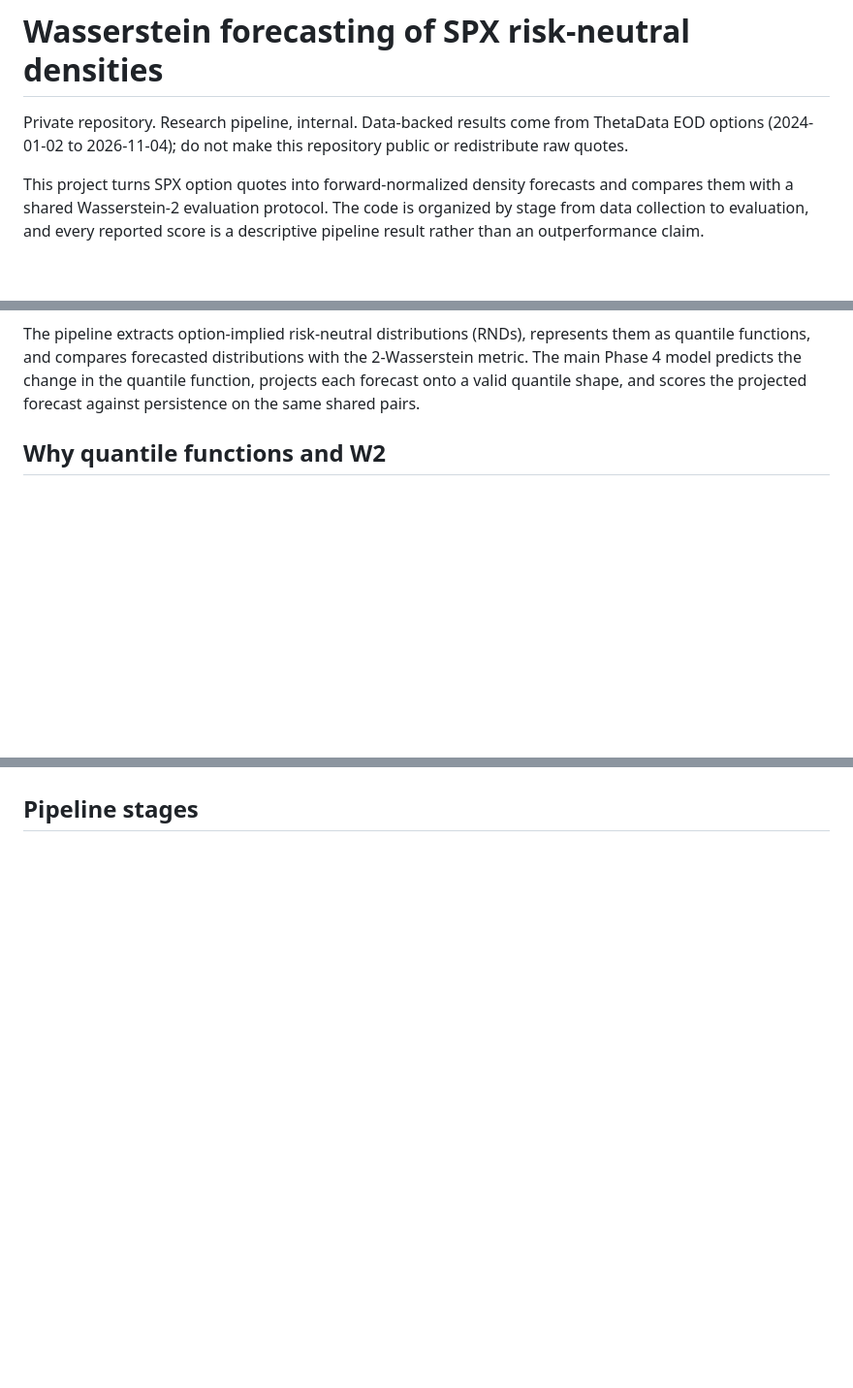
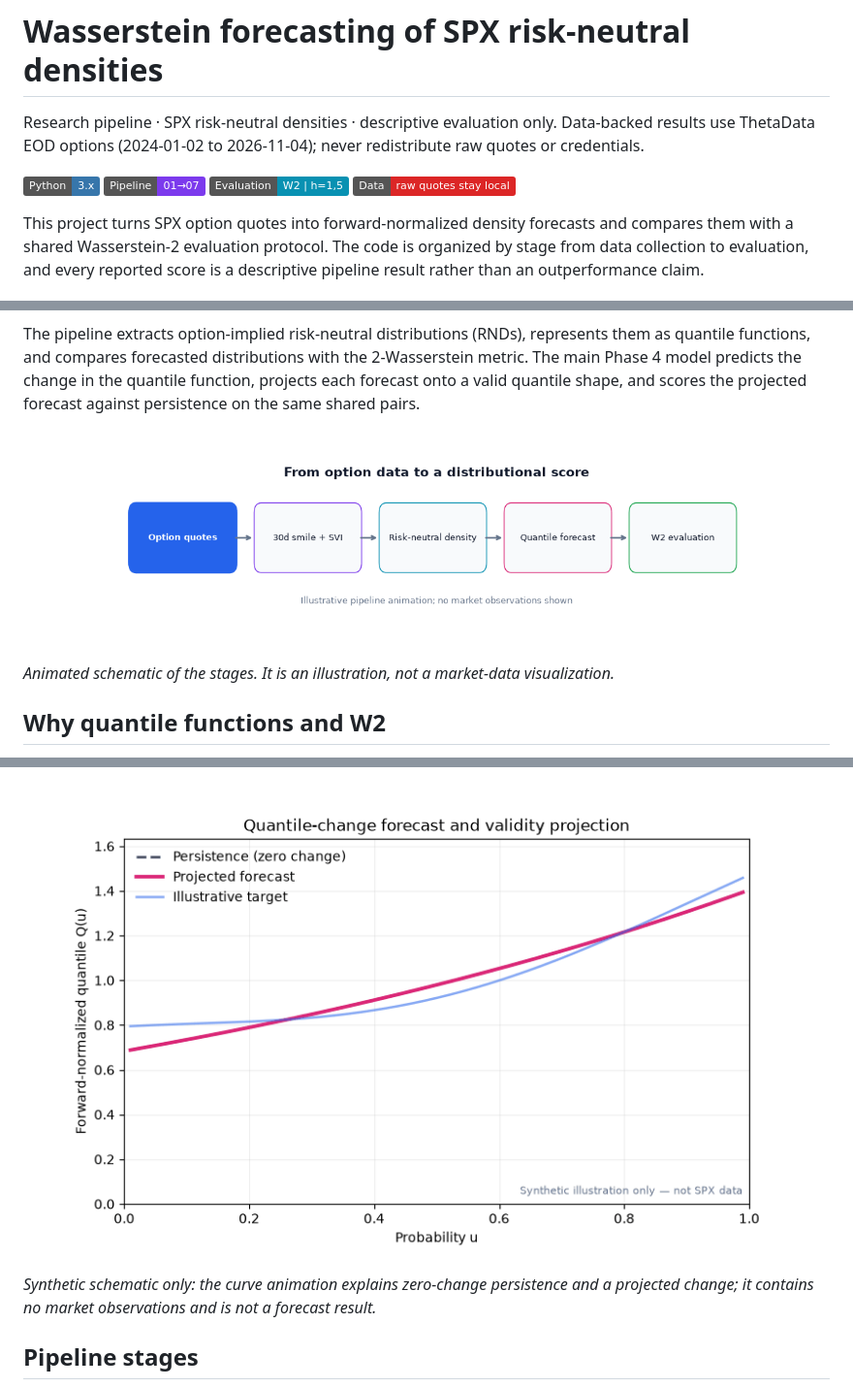
Before and after one commit to itsmilindsahu/WGP-Forecasting-of-RND, a Markdown page: README.md, 3 parts joined by grey strips. Shown at 97% size. Drawn GitHub-style; pictures changed too: docs/figures/pipeline_walkthrough.gif (added), docs/figures/quantile_change_illustration.gif (added); badges without logos; blank space fills up the shorter version.

````diff
--- a/README.md
+++ b/README.md
@@ -1,6 +1,11 @@
 # Wasserstein forecasting of SPX risk-neutral densities
 
-Private repository. Research pipeline, internal. Data-backed results come from ThetaData EOD options (2024-01-02 to 2026-11-04); do not make this repository public or redistribute raw quotes.
+Research pipeline · SPX risk-neutral densities · descriptive evaluation only. Data-backed results use ThetaData EOD options (2024-01-02 to 2026-11-04); never redistribute raw quotes or credentials.
+
+[![Python](https://img.shields.io/badge/Python-3.x-3776AB?logo=python&logoColor=white)](https://www.python.org/)
+[![Pipeline](https://img.shields.io/badge/Pipeline-01%E2%86%9207-7C3AED)](#pipeline-stages)
+[![Evaluation](https://img.shields.io/badge/Evaluation-W2%20%7C%20h%3D1%2C5-0891B2)](#evaluation-protocol)
+[![Data policy](https://img.shields.io/badge/Data-raw%20quotes%20stay%20local-DC2626)](#data-and-reproducibility)
 
 This project turns SPX option quotes into forward-normalized density forecasts and compares them with a shared Wasserstein-2 evaluation protocol. The code is organized by stage from data collection to evaluation, and every reported score is a descriptive pipeline result rather than an outperformance claim.
 
@@ -18,6 +33,10 @@ flowchart LR
 ```
 
 The pipeline extracts option-implied risk-neutral distributions (RNDs), represents them as quantile functions, and compares forecasted distributions with the 2-Wasserstein metric. The main Phase 4 model predicts the change in the quantile function, projects each forecast onto a valid quantile shape, and scores the projected forecast against persistence on the same shared pairs.
+
+![Animated pipeline walkthrough](docs/figures/pipeline_walkthrough.gif)
+
+*Animated schematic of the stages. It is an illustration, not a market-data visualization.*
 
 ## Why quantile functions and W2
 
@@ -38,3 +76,7 @@ where $\gamma$ is an inverse squared length-scale parameter. The key modeling ch
+![Animated quantile-change illustration](docs/figures/quantile_change_illustration.gif)
+
+*Synthetic schematic only: the curve animation explains zero-change persistence and a projected change; it contains no market observations and is not a forecast result.*
+
 ## Pipeline stages
 
 ```mermaid
````
Also changed, not shown: other parts of README.md (+80 -0 lines), 1 other file.
